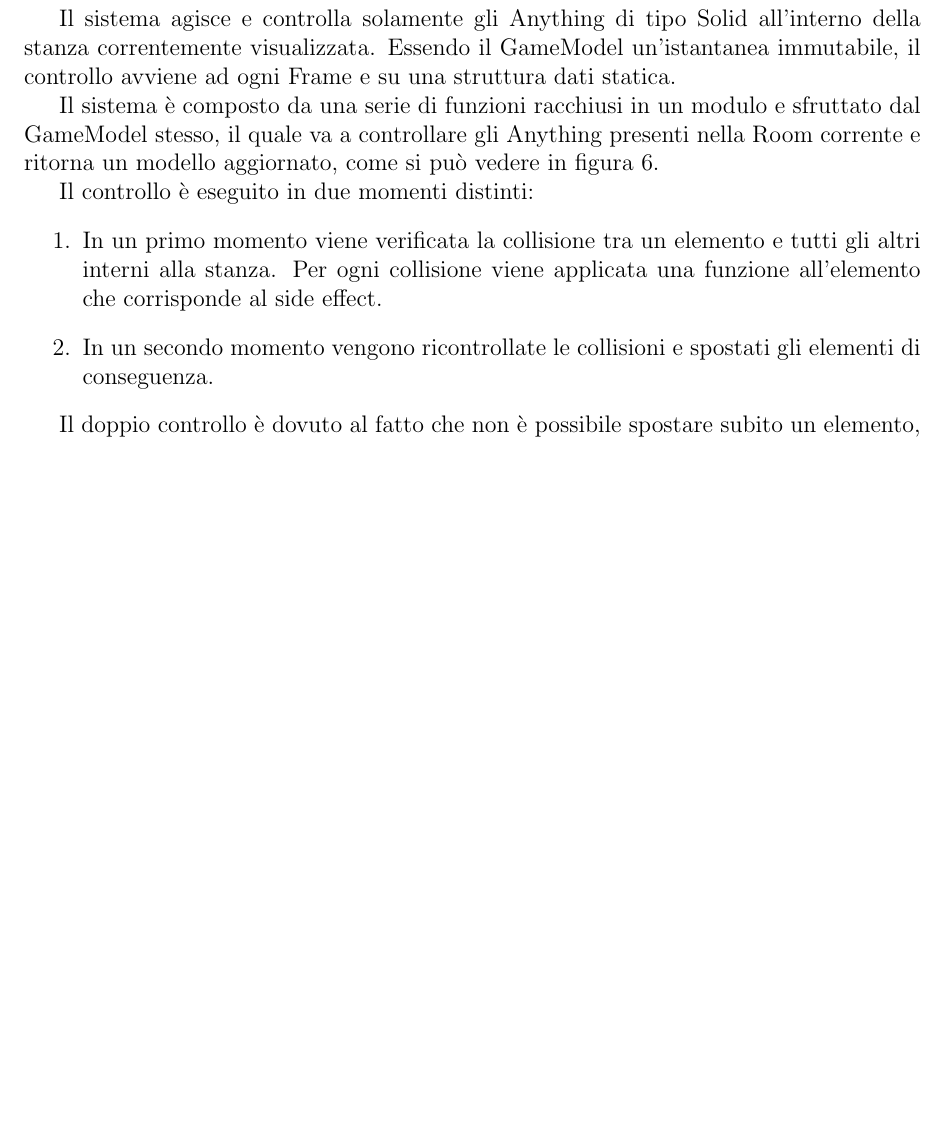
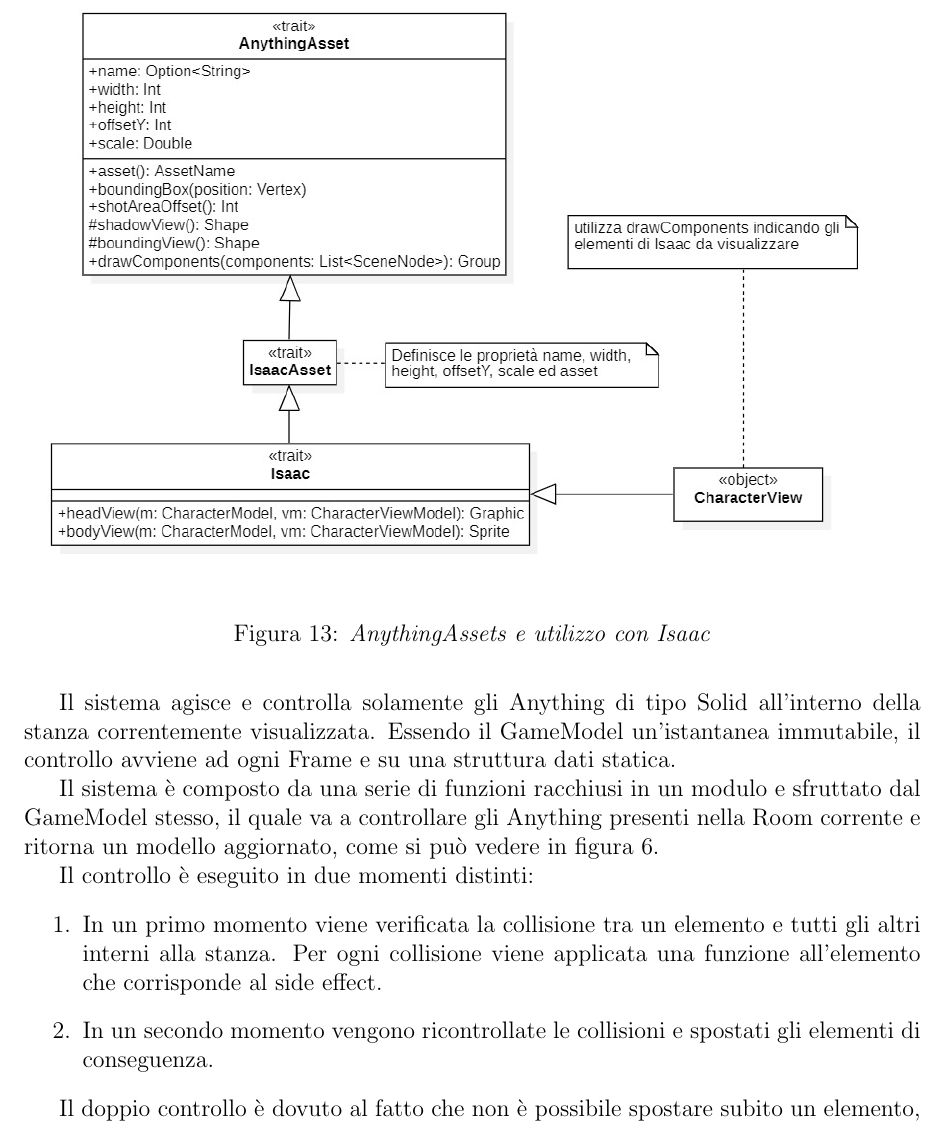
Before and after one commit to federicomazzini3/pps-lns, a LaTeX document (doc/report/lostnsouls-report.tex, which reads doc/report/sections/detail-design.tex): part of page 34 of 61 before the commit and part of page 34 of 62 after it, cut at the place of the change, the shorter picture padded with empty space. Compiled offline with pdfLaTeX.

Commit message:
Report: update

```diff
--- a/doc/report/sections/detail-design.tex
+++ b/doc/report/sections/detail-design.tex
@@ -195,6 +195,14 @@ mentre il corpo sarà animato durante il movimento e nella direzione di spostame
 
 Una volta definito il trait dell'asset, questo può essere mixato con la corretta View del modello che rappresenta l'oggetto a schermo.
 
+
+\begin{figure}[!hbt]
+    \centering
+    \includegraphics[scale=0.48]{Asset.jpg}
+    \caption{\textit{AnythingAssets e utilizzo con Isaac}}
+\end{figure}
+
+
 \subsection{Sistema di controllo delle collisioni}
 Il sistema di controllo delle collisioni ha l'obbiettivo di verificare se due elementi all'interno di una stanza collidono.
 Se questo accade, è necessario aggiornare la posizione degli elementi per evitare che gli elementi si intersechino e gestire un side effect che potrebbe o meno esserci durante la collisione (danno).
```
Also changed, not shown: doc/report/img/Asset.jpg (added), 1 other file.
